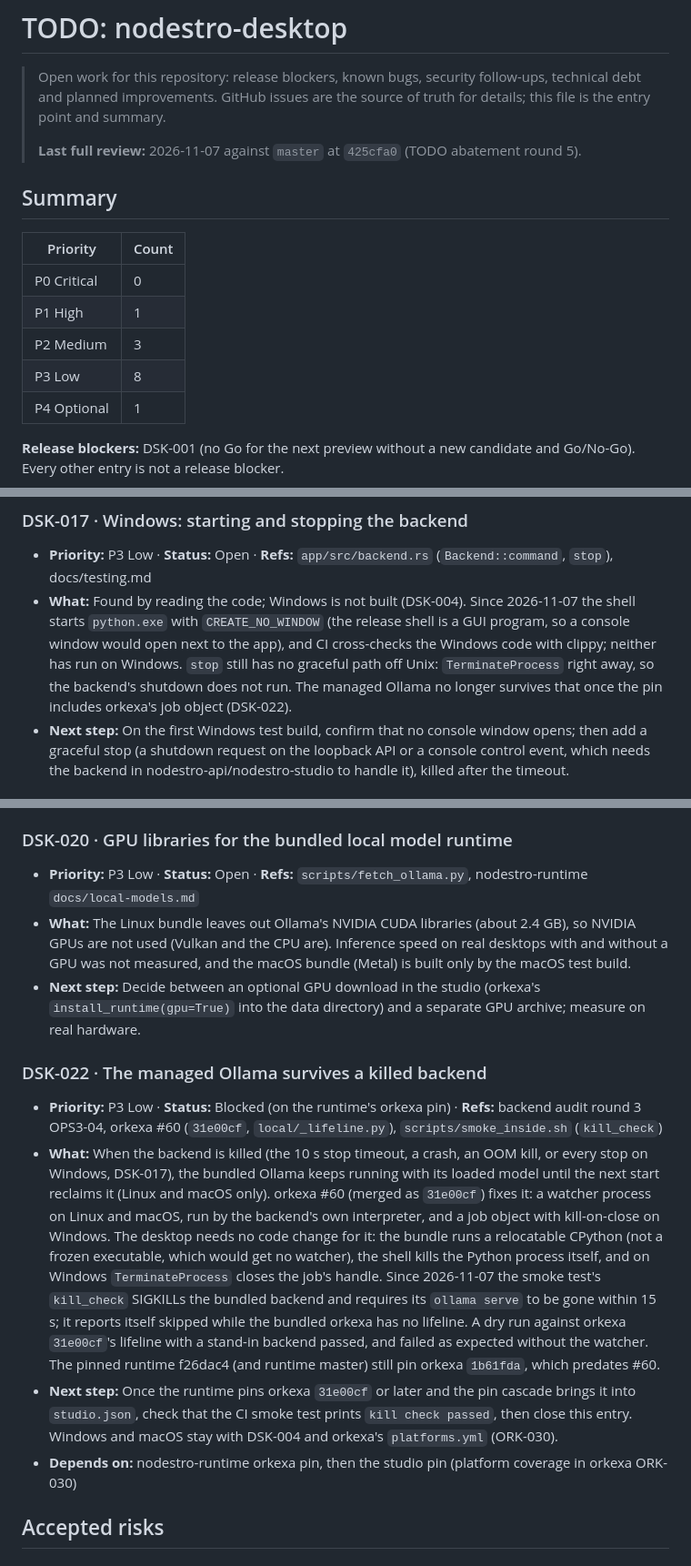
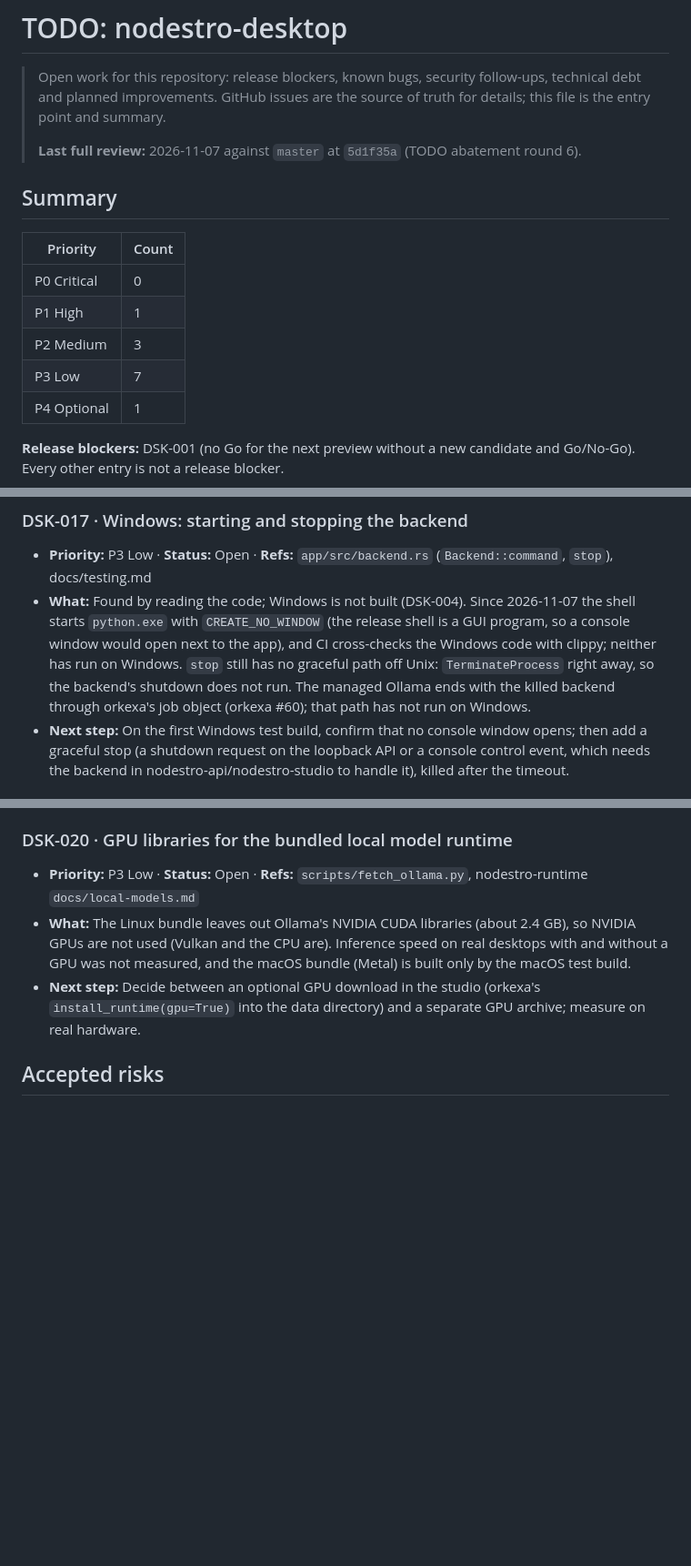
Before and after one commit to peterkarlhuber/nodestro-desktop, a Markdown page: docs/TODO.md, 3 parts joined by grey strips. Shown at 91% size. GitHub-like rendering; blank space fills up the shorter version.

Commit message:
docs: close DSK-022 (CI smoke: kill check passed on Ubuntu 24.04, Debian 13 and the app job)
Co-Authored-By: Claude Opus 5.5 <noreply@anthropic.com>
Claude-Session: https://claude.ai/code/session_011tY7TBdoTtL5BijMPhy1Er

```diff
--- a/docs/TODO.md
+++ b/docs/TODO.md
@@ -3,7 +3,7 @@
 > Open work for this repository: release blockers, known bugs, security follow-ups, technical debt and planned improvements.
 > GitHub issues are the source of truth for details; this file is the entry point and summary.
 >
-> **Last full review:** 2026-11-07 against `master` at `425cfa0` (TODO abatement round 5).
+> **Last full review:** 2026-11-07 against `master` at `5d1f35a` (TODO abatement round 6).
 
 ## Summary
 
@@ -12,7 +12,7 @@
 | P0 Critical | 0 |
 | P1 High | 1 |
 | P2 Medium | 3 |
-| P3 Low | 8 |
+| P3 Low | 7 |
 | P4 Optional | 1 |
 
 **Release blockers:** DSK-001 (no Go for the next preview without a new candidate and Go/No-Go). Every other entry
@@ -70,7 +70,7 @@ Statuses: `Open`, `In progress` (PR linked), `Blocked` (names the blocker), `Nee
   `python.exe` with `CREATE_NO_WINDOW` (the release shell is a GUI program, so a console window would open next to
   the app), and CI cross-checks the Windows code with clippy; neither has run on Windows. `stop` still has no
   graceful path off Unix: `TerminateProcess` right away, so the backend's shutdown does not run. The managed Ollama
-  no longer survives that once the pin includes orkexa's job object (DSK-022).
+  ends with the killed backend through orkexa's job object (orkexa #60); that path has not run on Windows.
 - **Next step:** On the first Windows test build, confirm that no console window opens; then add a graceful stop
   (a shutdown request on the loopback API or a console control event, which needs the backend in
   nodestro-api/nodestro-studio to handle it), killed after the timeout.
@@ -163,24 +163,6 @@ None known.
 - **Next step:** Decide between an optional GPU download in the studio (orkexa's `install_runtime(gpu=True)` into the
   data directory) and a separate GPU archive; measure on real hardware.
 
-### DSK-022 · The managed Ollama survives a killed backend
-
-- **Priority:** P3 Low · **Status:** Blocked (on the runtime's orkexa pin) · **Refs:** backend audit round 3 OPS3-04,
-  orkexa #60 (`31e00cf`, `local/_lifeline.py`), `scripts/smoke_inside.sh` (`kill_check`)
-- **What:** When the backend is killed (the 10 s stop timeout, a crash, an OOM kill, or every stop on Windows,
-  DSK-017), the bundled Ollama keeps running with its loaded model until the next start reclaims it (Linux and macOS
-  only). orkexa #60 (merged as `31e00cf`) fixes it: a watcher process on Linux and macOS, run by the backend's own
-  interpreter, and a job object with kill-on-close on Windows. The desktop needs no code change for it: the bundle
-  runs a relocatable CPython (not a frozen executable, which would get no watcher), the shell kills the Python
-  process itself, and on Windows `TerminateProcess` closes the job's handle. Since 2026-11-07 the smoke test's
-  `kill_check` SIGKILLs the bundled backend and requires its `ollama serve` to be gone within 15 s; it reports
-  itself skipped while the bundled orkexa has no lifeline. A dry run against orkexa `31e00cf`'s lifeline with a
-  stand-in backend passed, and failed as expected without the watcher. The pinned runtime f26dac4 (and runtime
-  master) still pin orkexa `1b61fda`, which predates #60.
-- **Next step:** Once the runtime pins orkexa `31e00cf` or later and the pin cascade brings it into `studio.json`,
-  check that the CI smoke test prints `kill check passed`, then close this entry. Windows and macOS stay with
-  DSK-004 and orkexa's `platforms.yml` (ORK-030).
-- **Depends on:** nodestro-runtime orkexa pin, then the studio pin (platform coverage in orkexa ORK-030)
 
 ## Accepted risks
 
```
Also changed, not shown: other parts of docs/TODO.md (+0 -1 lines).
